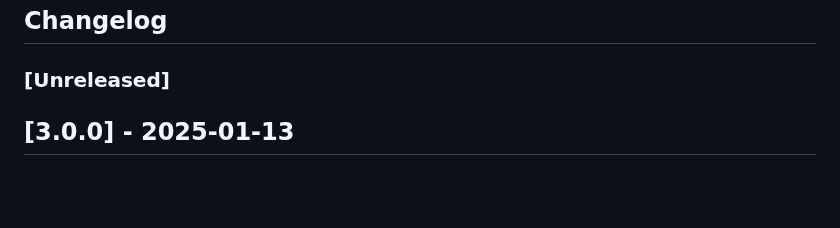
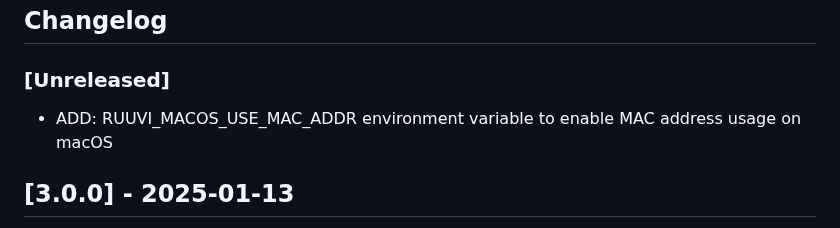
Before and after one commit to ttu/ruuvitag-sensor, a Markdown page: CHANGELOG.md, the part around the change. Drawn GitHub-style; blank space fills up the shorter version.

```diff
--- a/CHANGELOG.md
+++ b/CHANGELOG.md
@@ -1,7 +1,7 @@
 ## Changelog
 
 ### [Unreleased]
-
+* ADD: RUUVI_MACOS_USE_MAC_ADDR environment variable to enable MAC address usage on macOS
 
 ## [3.0.0] - 2025-01-13
 * ADD: Install Bleak automatically on all platforms
```
Also changed, not shown: README.md (+10 -0 lines).
